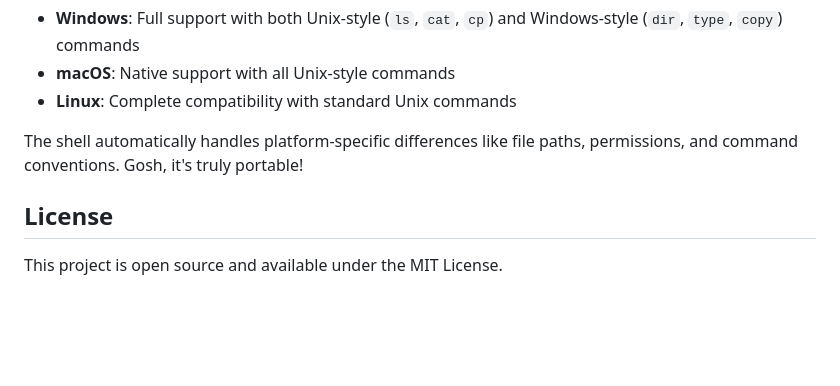
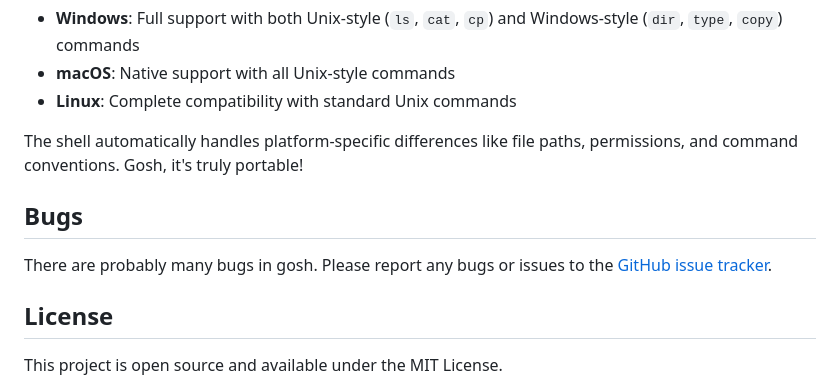
Before and after one commit to drewwalton19216801/gosh, a Markdown page: README.md, the part around the change. GitHub-like rendering; blank space fills up the shorter version.

Commit message:
Gosh is buggy, be warned!

```diff
--- a/README.md
+++ b/README.md
@@ -228,6 +228,11 @@ Gosh is organized into multiple modules for maximum readability and maintainabil
 
 The shell automatically handles platform-specific differences like file paths, permissions, and command conventions. Gosh, it's truly portable!
 
+## Bugs
+
+There are probably many bugs in gosh. Please report any bugs or issues to the [GitHub issue tracker](https://github.com/drewwalton19216801/gosh/issues).
+
+
 ## License
 
 This project is open source and available under the MIT License.
```
